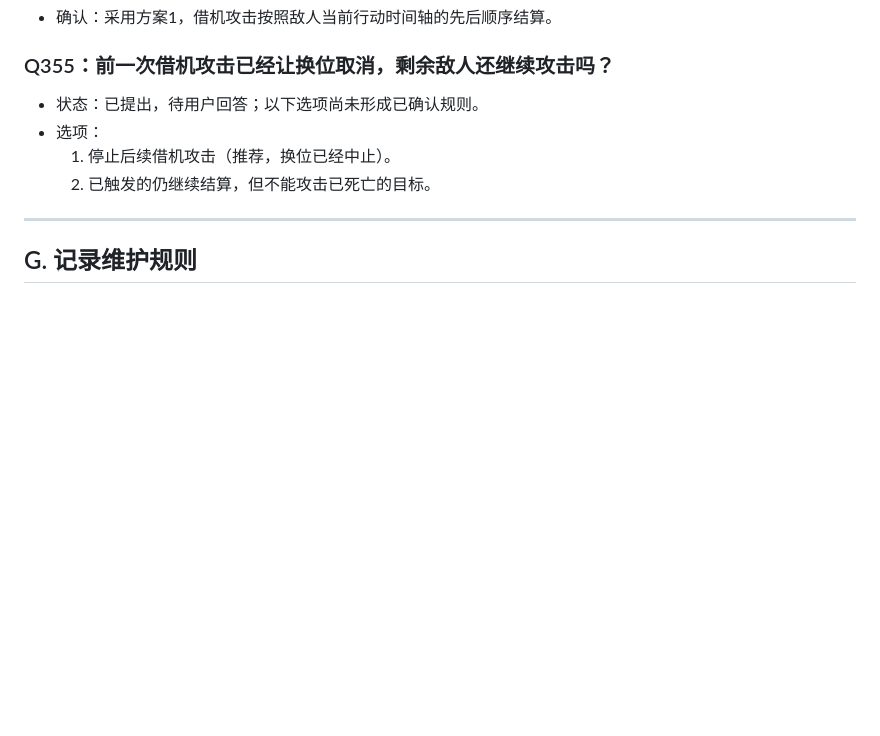
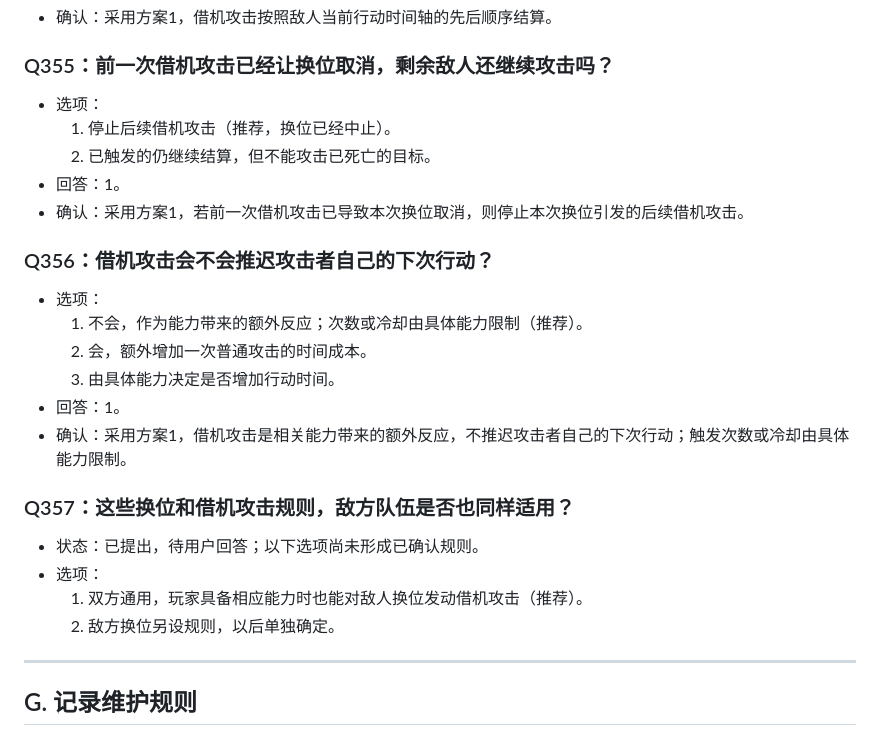
Before and after one commit to Kinkairy/blackstone-h5, a Markdown page: docs/design-interview.md, the part around the change. Drawn GitHub-style; blank space fills up the shorter version.

Commit message:
docs: confirm Q355-Q356 reactions and record pending Q357

```diff
--- a/docs/design-interview.md
+++ b/docs/design-interview.md
@@ -1529,10 +1529,27 @@
 
 
 ### Q355：前一次借机攻击已经让换位取消，剩余敌人还继续攻击吗？
-- 状态：已提出，待用户回答；以下选项尚未形成已确认规则。
 - 选项：
   1. 停止后续借机攻击（推荐，换位已经中止）。
   2. 已触发的仍继续结算，但不能攻击已死亡的目标。
+- 回答：1。
+- 确认：采用方案1，若前一次借机攻击已导致本次换位取消，则停止本次换位引发的后续借机攻击。
+
+
+### Q356：借机攻击会不会推迟攻击者自己的下次行动？
+- 选项：
+  1. 不会，作为能力带来的额外反应；次数或冷却由具体能力限制（推荐）。
+  2. 会，额外增加一次普通攻击的时间成本。
+  3. 由具体能力决定是否增加行动时间。
+- 回答：1。
+- 确认：采用方案1，借机攻击是相关能力带来的额外反应，不推迟攻击者自己的下次行动；触发次数或冷却由具体能力限制。
+
+
+### Q357：这些换位和借机攻击规则，敌方队伍是否也同样适用？
+- 状态：已提出，待用户回答；以下选项尚未形成已确认规则。
+- 选项：
+  1. 双方通用，玩家具备相应能力时也能对敌人换位发动借机攻击（推荐）。
+  2. 敌方换位另设规则，以后单独确定。
 
 ---
 
```
